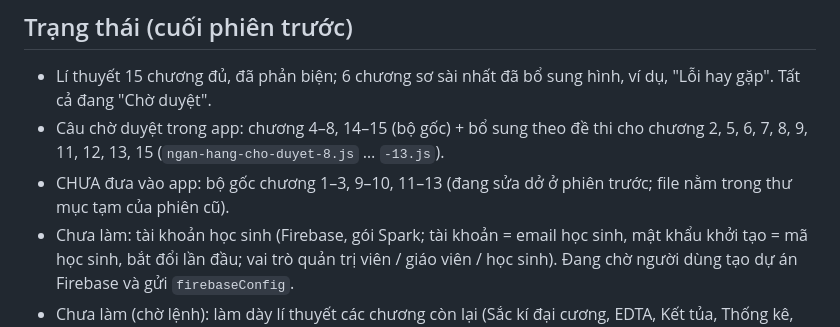
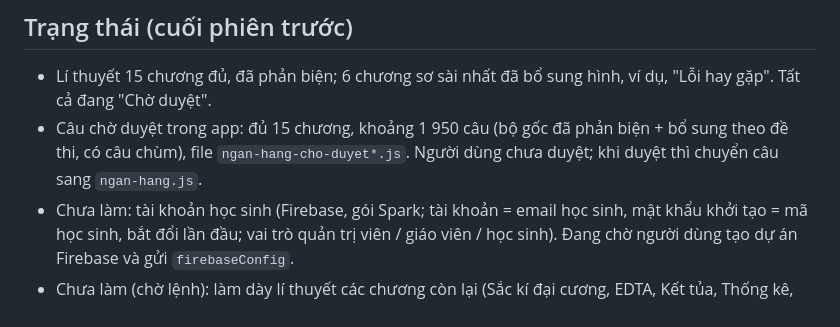
Before and after one commit to maknoonnjs94/app-hoa-phan-tich, a Markdown page: CLAUDE.md, the part around the change. Drawn GitHub-style.

Commit message:
Cập nhật ghi chú bàn giao
Co-Authored-By: Claude Opus 5.5 <noreply@anthropic.com>
Claude-Session: https://claude.ai/code/session_01F28KocCWzo5bSeWRmuooUs

```diff
--- a/CLAUDE.md
+++ b/CLAUDE.md
@@ -33,7 +33,6 @@ PWA tĩnh (HTML/CSS/JS), chạy trên GitHub Pages từ nhánh `main`: https://m
 
 ## Trạng thái (cuối phiên trước)
 - Lí thuyết 15 chương đủ, đã phản biện; 6 chương sơ sài nhất đã bổ sung hình, ví dụ, "Lỗi hay gặp". Tất cả đang "Chờ duyệt".
-- Câu chờ duyệt trong app: chương 4–8, 14–15 (bộ gốc) + bổ sung theo đề thi cho chương 2, 5, 6, 7, 8, 9, 11, 12, 13, 15 (`ngan-hang-cho-duyet-8.js` … `-13.js`).
-- CHƯA đưa vào app: bộ gốc chương 1–3, 9–10, 11–13 (đang sửa dở ở phiên trước; file nằm trong thư mục tạm của phiên cũ).
+- Câu chờ duyệt trong app: đủ 15 chương, khoảng 1 950 câu (bộ gốc đã phản biện + bổ sung theo đề thi, có câu chùm), file `ngan-hang-cho-duyet*.js`. Người dùng chưa duyệt; khi duyệt thì chuyển câu sang `ngan-hang.js`.
 - Chưa làm: tài khoản học sinh (Firebase, gói Spark; tài khoản = email học sinh, mật khẩu khởi tạo = mã học sinh, bắt đổi lần đầu; vai trò quản trị viên / giáo viên / học sinh). Đang chờ người dùng tạo dự án Firebase và gửi `firebaseConfig`.
 - Chưa làm (chờ lệnh): làm dày lí thuyết các chương còn lại (Sắc kí đại cương, EDTA, Kết tủa, Thống kê, Chuẩn độ acid – base).
```
